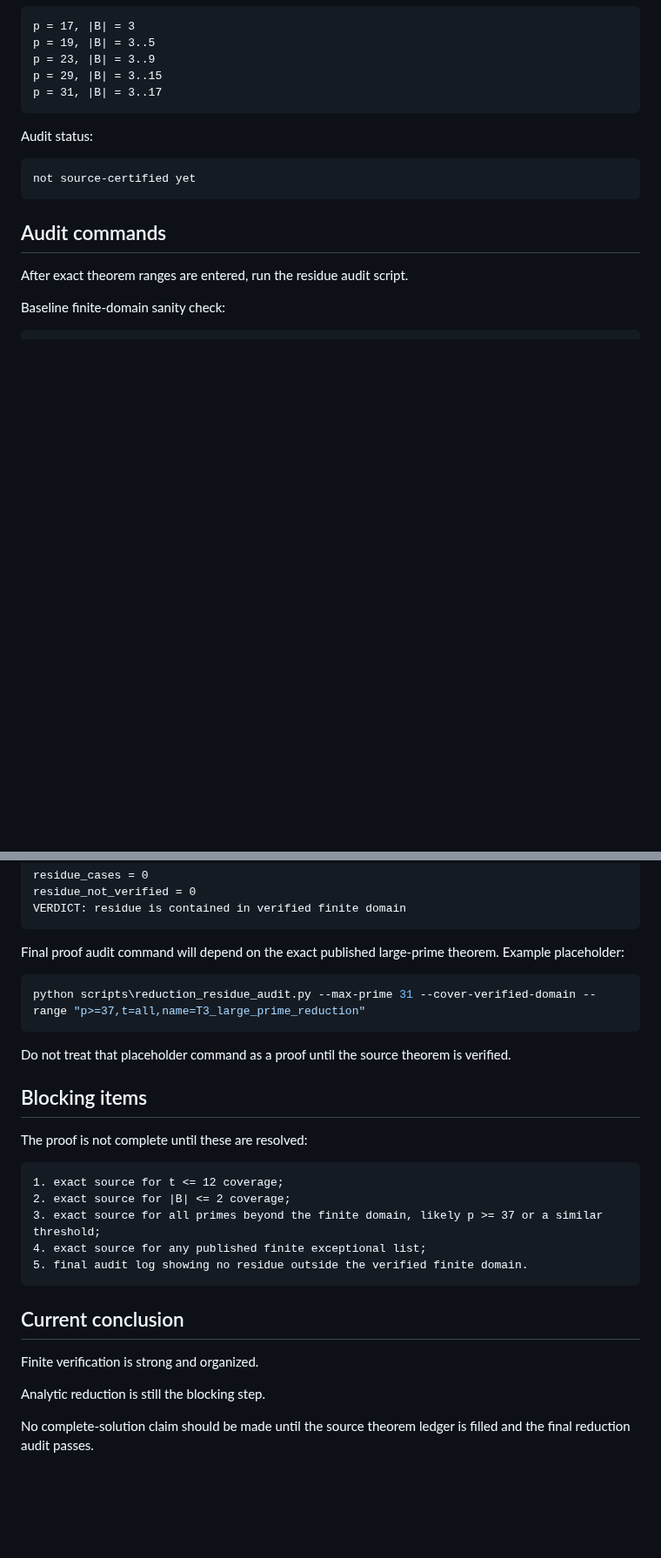
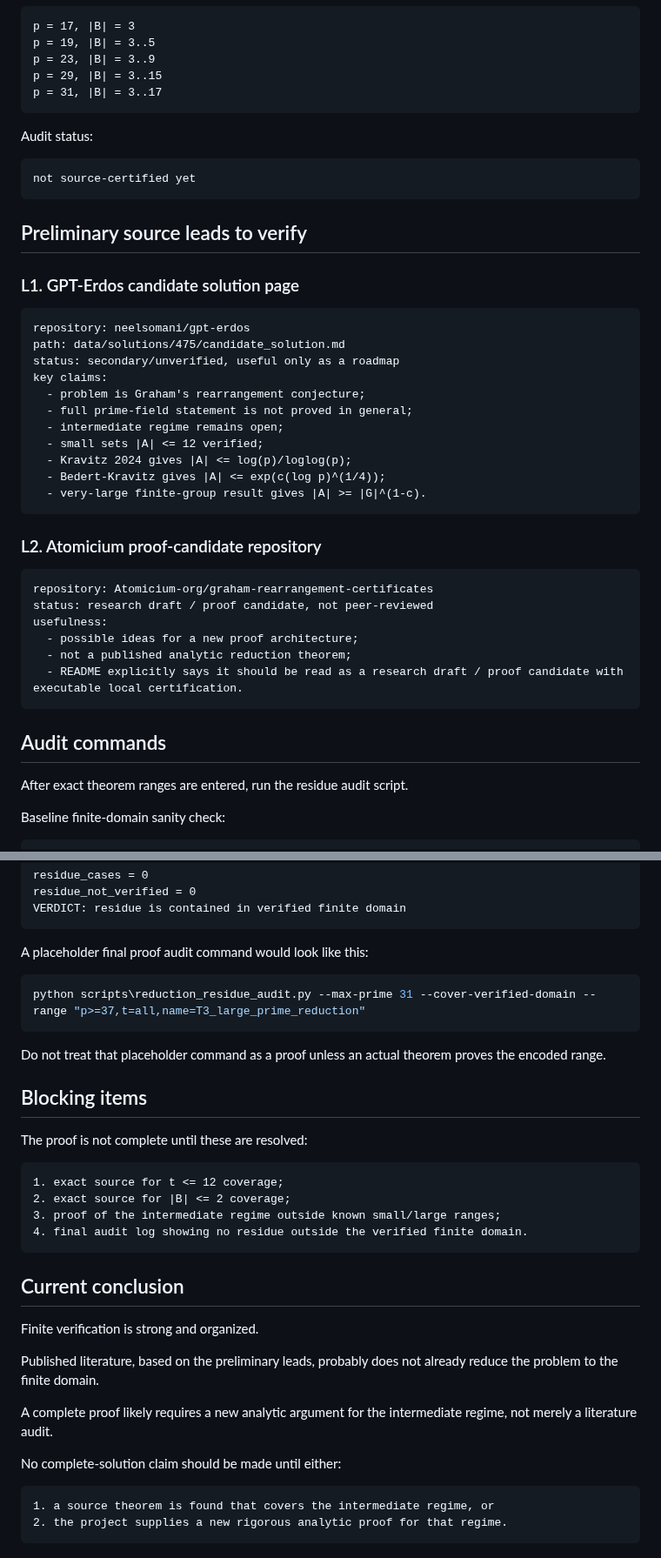
Before and after one commit to Kajin-0/erdos-475, a Markdown page: docs/source_theorem_ledger.md, 2 parts joined by grey strips. Shown at 87% size. Rendered like a GitHub page; blank space fills up the shorter version.

Commit message:
Record preliminary literature leads and open-problem warning

````diff
--- a/docs/source_theorem_ledger.md
+++ b/docs/source_theorem_ledger.md
@@ -183,6 +224,35 @@ Audit status:
 not source-certified yet
 ```
 
+## Preliminary source leads to verify
+
+### L1. GPT-Erdos candidate solution page
+
+```text
+repository: neelsomani/gpt-erdos
+path: data/solutions/475/candidate_solution.md
+status: secondary/unverified, useful only as a roadmap
+key claims:
+  - problem is Graham's rearrangement conjecture;
+  - full prime-field statement is not proved in general;
+  - intermediate regime remains open;
+  - small sets |A| <= 12 verified;
+  - Kravitz 2024 gives |A| <= log(p)/loglog(p);
+  - Bedert-Kravitz gives |A| <= exp(c(log p)^(1/4));
+  - very-large finite-group result gives |A| >= |G|^(1-c).
+```
+
+### L2. Atomicium proof-candidate repository
+
+```text
+repository: Atomicium-org/graham-rearrangement-certificates
+status: research draft / proof candidate, not peer-reviewed
+usefulness:
+  - possible ideas for a new proof architecture;
+  - not a published analytic reduction theorem;
+  - README explicitly says it should be read as a research draft / proof candidate with executable local certification.
+```
+
 ## Audit commands
 
 After exact theorem ranges are entered, run the residue audit script.
@@ -201,13 +271,13 @@ residue_not_verified = 0
 VERDICT: residue is contained in verified finite domain
 ```
 
-Final proof audit command will depend on the exact published large-prime theorem. Example placeholder:
+A placeholder final proof audit command would look like this:
 
 ```powershell
 python scripts\reduction_residue_audit.py --max-prime 31 --cover-verified-domain --range "p>=37,t=all,name=T3_large_prime_reduction"
 ```
 
-Do not treat that placeholder command as a proof until the source theorem is verified.
+Do not treat that placeholder command as a proof unless an actual theorem proves the encoded range.
 
 ## Blocking items
 
@@ -216,15 +286,21 @@ The proof is not complete until these are resolved:
 ```text
 1. exact source for t <= 12 coverage;
 2. exact source for |B| <= 2 coverage;
-3. exact source for all primes beyond the finite domain, likely p >= 37 or a similar threshold;
-4. exact source for any published finite exceptional list;
-5. final audit log showing no residue outside the verified finite domain.
+3. proof of the intermediate regime outside known small/large ranges;
+4. final audit log showing no residue outside the verified finite domain.
 ```
 
 ## Current conclusion
 
 Finite verification is strong and organized.
 
-Analytic reduction is still the blocking step.
+Published literature, based on the preliminary leads, probably does not already reduce the problem to the finite domain.
 
-No complete-solution claim should be made until the source theorem ledger is filled and the final reduction audit passes.
+A complete proof likely requires a new analytic argument for the intermediate regime, not merely a literature audit.
+
+No complete-solution claim should be made until either:
+
+```text
+1. a source theorem is found that covers the intermediate regime, or
+2. the project supplies a new rigorous analytic proof for that regime.
+```
````
Also changed, not shown: other parts of docs/source_theorem_ledger.md (+44 -3 lines).
